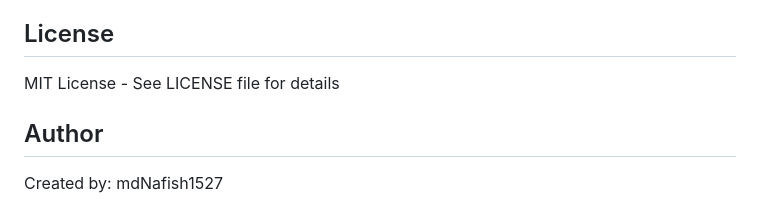
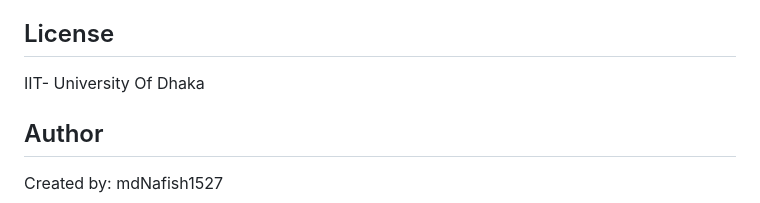
Before and after one commit to mdNafish1527/Police-Officer-to-Case-Matching-ML-System, a Markdown page: README.md, the part around the change. Rendered like a GitHub page.

```diff
--- a/README.md
+++ b/README.md
@@ -252,7 +252,7 @@ Edit `src/feature_engineering.py` to:
 
 ## License
 
-MIT License - See LICENSE file for details
+IIT- University Of Dhaka
 
 ## Author
 
```
